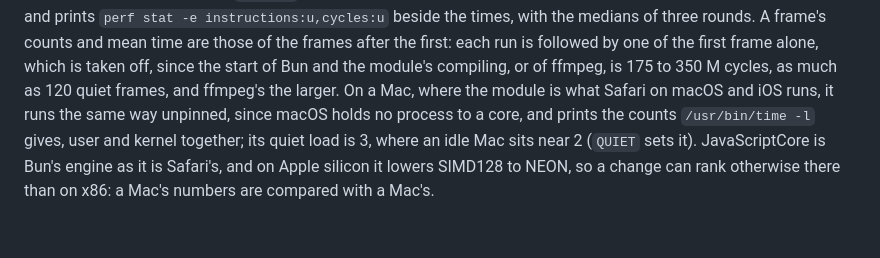
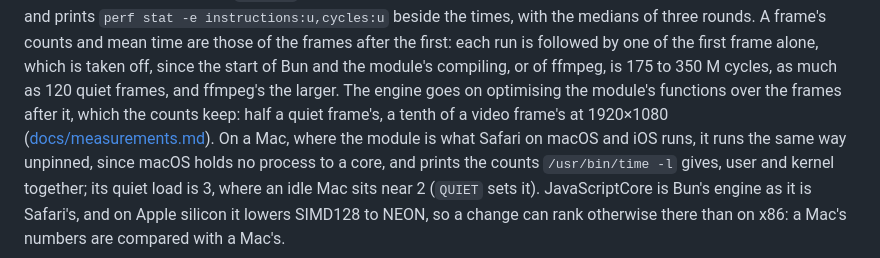
Before and after one commit to andrewtheguy/vp9-wasm, a Markdown page: README.md, the part around the change. Rendered like a GitHub page; blank space fills up the shorter version.

```diff
--- a/README.md
+++ b/README.md
@@ -301,7 +301,10 @@ the times, with the medians of three rounds. A frame's counts and mean time
 are those of the frames after the first: each run is followed by one of the
 first frame alone, which is taken off, since the start of Bun and the
 module's compiling, or of ffmpeg, is 175 to 350 M cycles, as much as 120
-quiet frames, and ffmpeg's the larger. On a Mac, where the module is
+quiet frames, and ffmpeg's the larger. The engine goes on optimising the
+module's functions over the frames after it, which the counts keep: half a
+quiet frame's, a tenth of a video frame's at 1920×1080
+([docs/measurements.md](docs/measurements.md)). On a Mac, where the module is
 what Safari on macOS and iOS runs, it runs the same way unpinned, since macOS
 holds no process to a core, and prints the counts `/usr/bin/time -l` gives,
 user and kernel together; its quiet load is 3, where an idle Mac sits near 2
```
Also changed, not shown: docs/measurements.md (+45 -4 lines), docs/remaining.md (+9 -8 lines).
